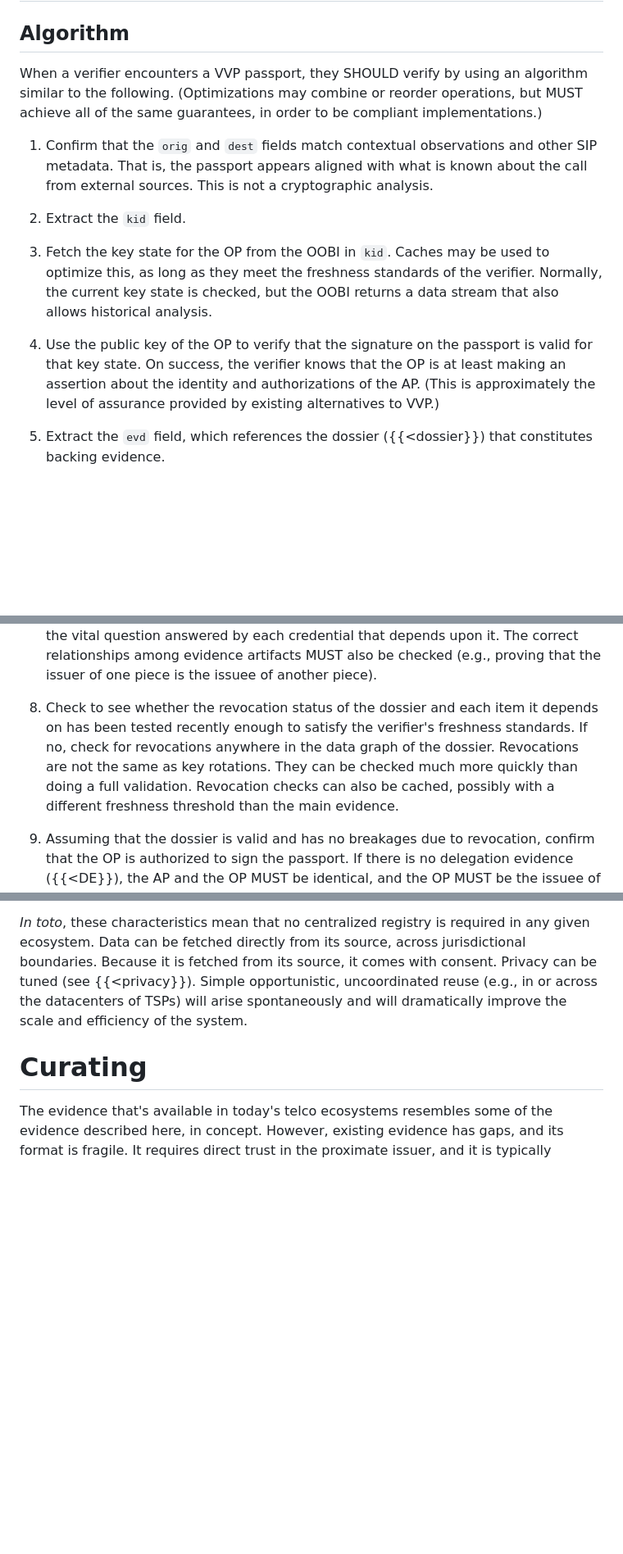
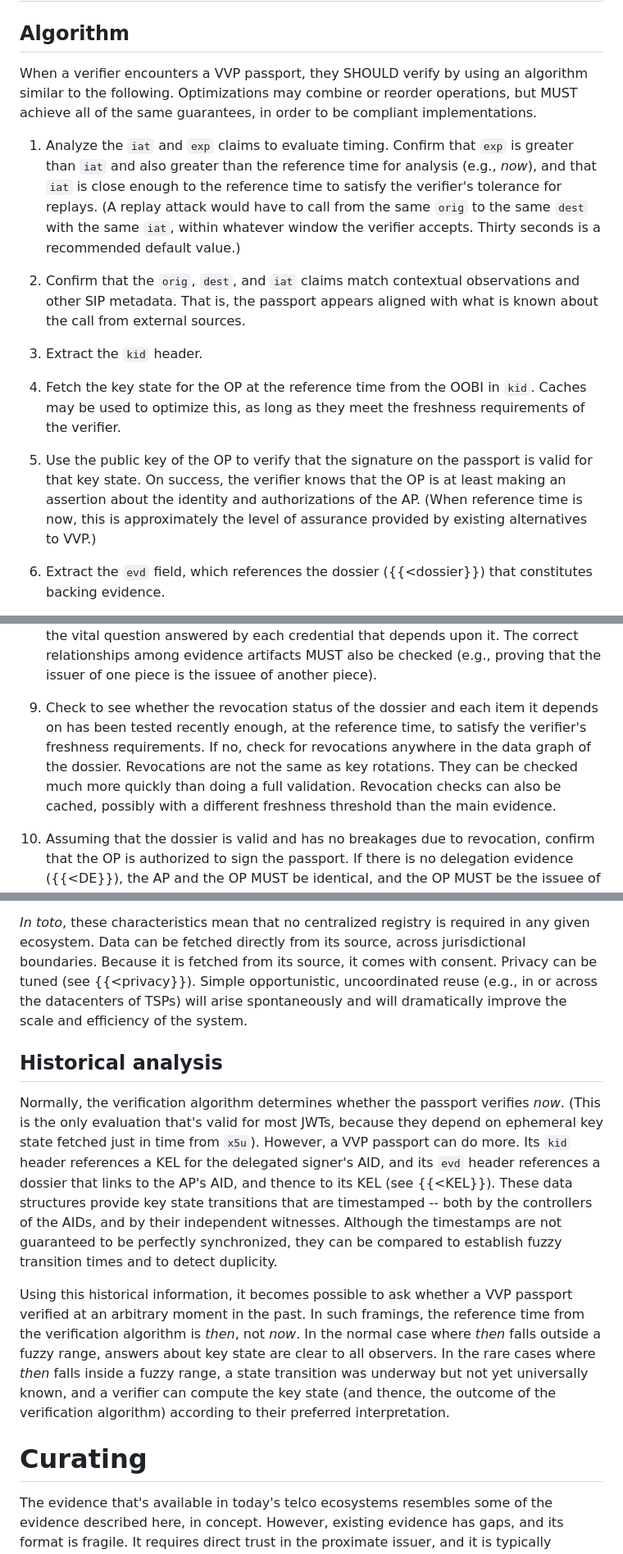
Before and after one commit to edeykholt/vvp, a Markdown page: draft-hardman-verifiable-voice-protocol.md, 3 parts joined by grey strips. Shown at 82% size. Drawn GitHub-style; blank space fills up the shorter version.

Commit message:
clarify timing in verification algorithm
Signed-off-by: Daniel Hardman <daniel.hardman@gmail.com>

```diff
--- a/draft-hardman-verifiable-voice-protocol.md
+++ b/draft-hardman-verifiable-voice-protocol.md
@@ -407,12 +407,13 @@ For information about the signature over a passport, see {{<pss}}.
 # Verifying
 
 ## Algorithm
-When a verifier encounters a VVP passport, they SHOULD verify by using an algorithm similar to the following. (Optimizations may combine or reorder operations, but MUST achieve all of the same guarantees, in order to be compliant implementations.)
+When a verifier encounters a VVP passport, they SHOULD verify by using an algorithm similar to the following. Optimizations may combine or reorder operations, but MUST achieve all of the same guarantees, in order to be compliant implementations.
 
-1. Confirm that the `orig` and `dest` fields match contextual observations and other SIP metadata. That is, the passport appears aligned with what is known about the call from external sources. This is not a cryptographic analysis.
-1. Extract the `kid` field.
-1. Fetch the key state for the OP from the OOBI in `kid`. Caches may be used to optimize this, as long as they meet the freshness standards of the verifier. Normally, the current key state is checked, but the OOBI returns a data stream that also allows historical analysis.
-1. Use the public key of the OP to verify that the signature on the passport is valid for that key state. On success, the verifier knows that the OP is at least making an assertion about the identity and authorizations of the AP. (This is approximately the level of assurance provided by existing alternatives to VVP.)
+1. Analyze the `iat` and `exp` claims to evaluate timing. Confirm that `exp` is greater than `iat` and also greater than the reference time for analysis (e.g., *now*), and that `iat` is close enough to the reference time to satisfy the verifier's tolerance for replays. (A replay attack would have to call from the same `orig` to the same `dest` with the same `iat`, within whatever window the verifier accepts. Thirty seconds is a recommended default value.)
+1. Confirm that the `orig`, `dest`, and `iat` claims match contextual observations and other SIP metadata. That is, the passport appears aligned with what is known about the call from external sources.
+1. Extract the `kid` header.
+1. Fetch the key state for the OP at the reference time from the OOBI in `kid`. Caches may be used to optimize this, as long as they meet the freshness requirements of the verifier.
+1. Use the public key of the OP to verify that the signature on the passport is valid for that key state. On success, the verifier knows that the OP is at least making an assertion about the identity and authorizations of the AP. (When reference time is now, this is approximately the level of assurance provided by existing alternatives to VVP.)
 1. Extract the `evd` field, which references the dossier ({{<dossier}}) that constitutes backing evidence.
 1. Use the SAID ({{<said}}) of the dossier as a lookup key to see whether the dossier has already been fully validated. Since dossiers are highly stable, caching dossier validations is recommended.
 1. If the dossier requires full validation, perform it. Validation includes checking the signature on each ACDC in the dossier's data graph against the key state of its respective issuer at the time the issuance occurred. Key state is proved by the KEL ({{<KEL}}), and checked against independent witnesses.
@@ -421,7 +422,7 @@ When a verifier encounters a VVP passport, they SHOULD verify by using an algori
 
     Validation also includes comparing data structure and values against the declared schema, plus a full traversal of all chained CVD ({{<cvd}}), back to the root of trust for each artifact. The verifier MUST accept the root of trust as a valid authority on the vital question answered by each credential that depends upon it. The correct relationships among evidence artifacts MUST also be checked (e.g., proving that the issuer of one piece is the issuee of another piece).
 
-1. Check to see whether the revocation status of the dossier and each item it depends on has been tested recently enough to satisfy the verifier's freshness standards. If no, check for revocations anywhere in the data graph of the dossier. Revocations are not the same as key rotations. They can be checked much more quickly than doing a full validation. Revocation checks can also be cached, possibly with a different freshness threshold than the main evidence.
+1. Check to see whether the revocation status of the dossier and each item it depends on has been tested recently enough, at the reference time, to satisfy the verifier's freshness requirements. If no, check for revocations anywhere in the data graph of the dossier. Revocations are not the same as key rotations. They can be checked much more quickly than doing a full validation. Revocation checks can also be cached, possibly with a different freshness threshold than the main evidence.
 1. Assuming that the dossier is valid and has no breakages due to revocation, confirm that the OP is authorized to sign the passport. If there is no delegation evidence ({{<DE}}), the AP and the OP MUST be identical, and the OP MUST be the issuee of the vetting credential; otherwise, the OP MUST be the issuee of a delegated signing credential for which the issuer is the AP.
 1. Extract the `orig` field and compare it to the TNAlloc credential ({{<tnalloc-credential}}) cited in the dossier ({{<dossier}}) to confirm that the AP ({{<AP}}) -- or, if OP is not equal to AP and OP is using their own number, the OP ({{<OP}}) -- has the right to originate calls with this number.
 1. If the passport includes non-null values for the optional `card` or `goal` fields, extract that information and check that the brand attributes claimed for the call are justified by a brand credential ({{<brand-credential}}) in the dossier.
@@ -433,6 +434,11 @@ The complete algorithm listed above is quite rigorous. With no caches, it may ta
 Furthermore, because SAIDs and their associated data (including links to other nodes in a data graph) have a tamper-evident relationship, any party can perform validation and compile their results, then share the data with verifiers that want to do less work. Validators like this are not oracles, because consumers of such data need not trust shared results blindly. They can always directly recompute some or all of it from a passport, to catch deception. However, they can do this lazily or occasionally, per their preferred balance of risk/effort.
 
 *In toto*, these characteristics mean that no centralized registry is required in any given ecosystem. Data can be fetched directly from its source, across jurisdictional boundaries. Because it is fetched from its source, it comes with consent. Privacy can be tuned (see {{<privacy}}). Simple opportunistic, uncoordinated reuse (e.g., in or across the datacenters of TSPs) will arise spontaneously and will dramatically improve the scale and efficiency of the system.
+
+## Historical analysis
+Normally, the verification algorithm determines whether the passport verifies *now*. (This is the only evaluation that's valid for most JWTs, because they depend on ephemeral key state fetched just in time from `x5u`). However, a VVP passport can do more. Its `kid` header references a KEL for the delegated signer's AID, and its `evd` header references a dossier that links to the AP's AID, and thence to its KEL (see {{<KEL}}). These data structures provide key state transitions that are timestamped -- both by the controllers of the AIDs, and by their independent witnesses. Although the timestamps are not guaranteed to be perfectly synchronized, they can be compared to establish fuzzy transition times and to detect duplicity.
+
+Using this historical information, it becomes possible to ask whether a VVP passport verified at an arbitrary moment in the past. In such framings, the reference time from the verification algorithm is *then*, not *now*. In the normal case where *then* falls outside a fuzzy range, answers about key state are clear to all observers. In the rare cases where *then* falls inside a fuzzy range, a state transition was underway but not yet universally known, and a verifier can compute the key state (and thence, the outcome of the verification algorithm) according to their preferred interpretation.
 
 # Curating
 The evidence that's available in today's telco ecosystems resembles some of the evidence described here, in concept. However, existing evidence has gaps, and its format is fragile. It requires direct trust in the proximate issuer, and it is typically organized for discovery; both characteristics lead to large, centralized registries at a regional or national level. These registries become a trusted third party, which defeats some of the purpose of creating decentralized and independently verifiable evidence in the first place. Sharing such evidence across jurisdiction boundaries requires regulatory compatibility and bilateral agreements. Sharing at scale is impractical at best, if not illegal.
```
